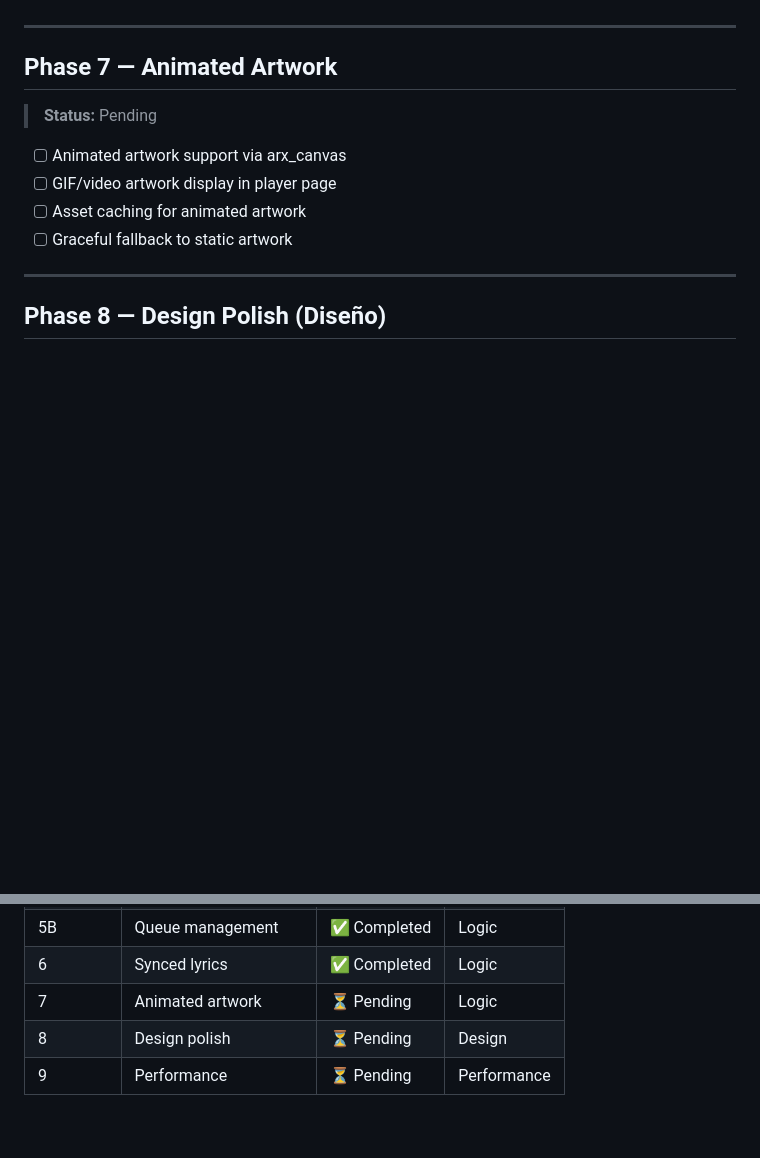
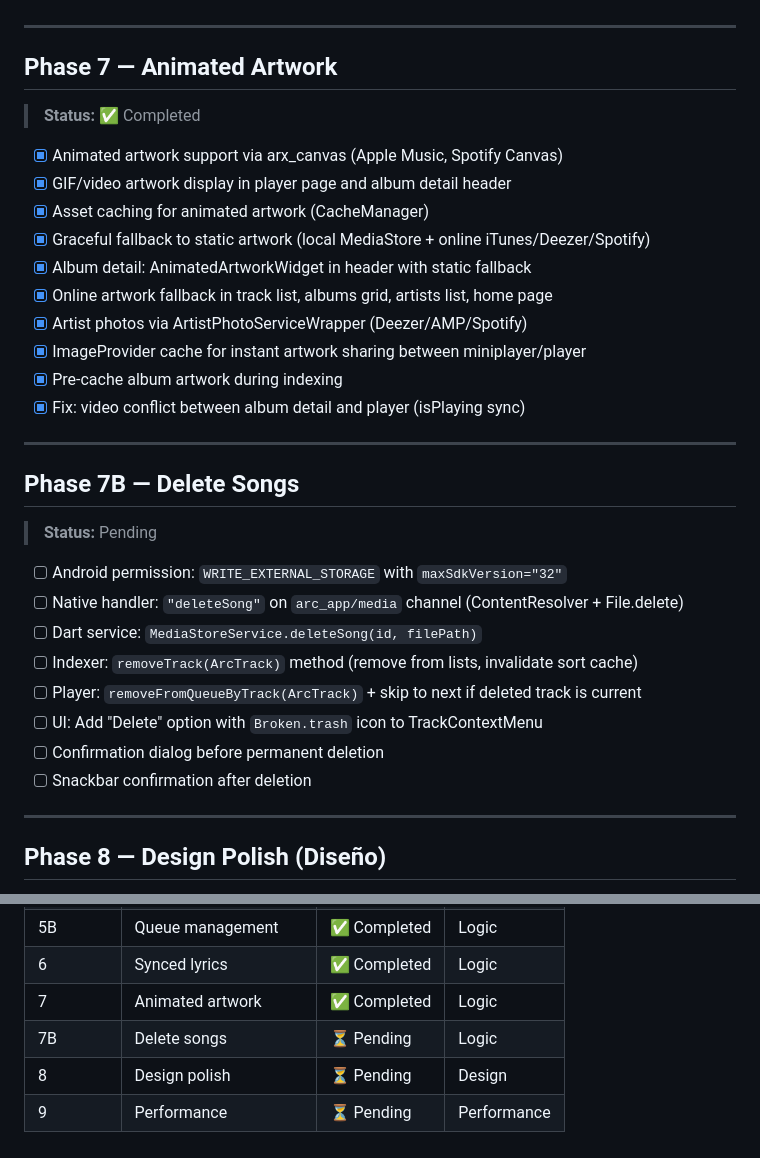
Before and after one commit to FYSPA/Arc, a Markdown page: ROADMAP.md, 2 parts joined by grey strips. Rendered like a GitHub page; blank space fills up the shorter version.

```diff
--- a/ROADMAP.md
+++ b/ROADMAP.md
@@ -162,12 +162,33 @@
 
 ## Phase 7 — Animated Artwork
 
+> **Status:** ✅ Completed
+
+- [x] Animated artwork support via arx_canvas (Apple Music, Spotify Canvas)
+- [x] GIF/video artwork display in player page and album detail header
+- [x] Asset caching for animated artwork (CacheManager)
+- [x] Graceful fallback to static artwork (local MediaStore + online iTunes/Deezer/Spotify)
+- [x] Album detail: AnimatedArtworkWidget in header with static fallback
+- [x] Online artwork fallback in track list, albums grid, artists list, home page
+- [x] Artist photos via ArtistPhotoServiceWrapper (Deezer/AMP/Spotify)
+- [x] ImageProvider cache for instant artwork sharing between miniplayer/player
+- [x] Pre-cache album artwork during indexing
+- [x] Fix: video conflict between album detail and player (isPlaying sync)
+
+---
+
+## Phase 7B — Delete Songs
+
 > **Status:** Pending
 
-- [ ] Animated artwork support via arx_canvas
-- [ ] GIF/video artwork display in player page
-- [ ] Asset caching for animated artwork
-- [ ] Graceful fallback to static artwork
+- [ ] Android permission: `WRITE_EXTERNAL_STORAGE` with `maxSdkVersion="32"`
+- [ ] Native handler: `"deleteSong"` on `arc_app/media` channel (ContentResolver + File.delete)
+- [ ] Dart service: `MediaStoreService.deleteSong(id, filePath)`
+- [ ] Indexer: `removeTrack(ArcTrack)` method (remove from lists, invalidate sort cache)
+- [ ] Player: `removeFromQueueByTrack(ArcTrack)` + skip to next if deleted track is current
+- [ ] UI: Add "Delete" option with `Broken.trash` icon to TrackContextMenu
+- [ ] Confirmation dialog before permanent deletion
+- [ ] Snackbar confirmation after deletion
 
 ---
 
@@ -211,6 +232,7 @@
 | 5A | Track context menu | ✅ Completed | Logic |
 | 5B | Queue management | ✅ Completed | Logic |
 | 6 | Synced lyrics | ✅ Completed | Logic |
-| 7 | Animated artwork | ⏳ Pending | Logic |
+| 7 | Animated artwork | ✅ Completed | Logic |
+| 7B | Delete songs | ⏳ Pending | Logic |
 | 8 | Design polish | ⏳ Pending | Design |
 | 9 | Performance | ⏳ Pending | Performance |
```
Also changed, not shown: other parts of ROADMAP.md (+1 -1 lines), ROADMAP.es.md (+28 -6 lines).
